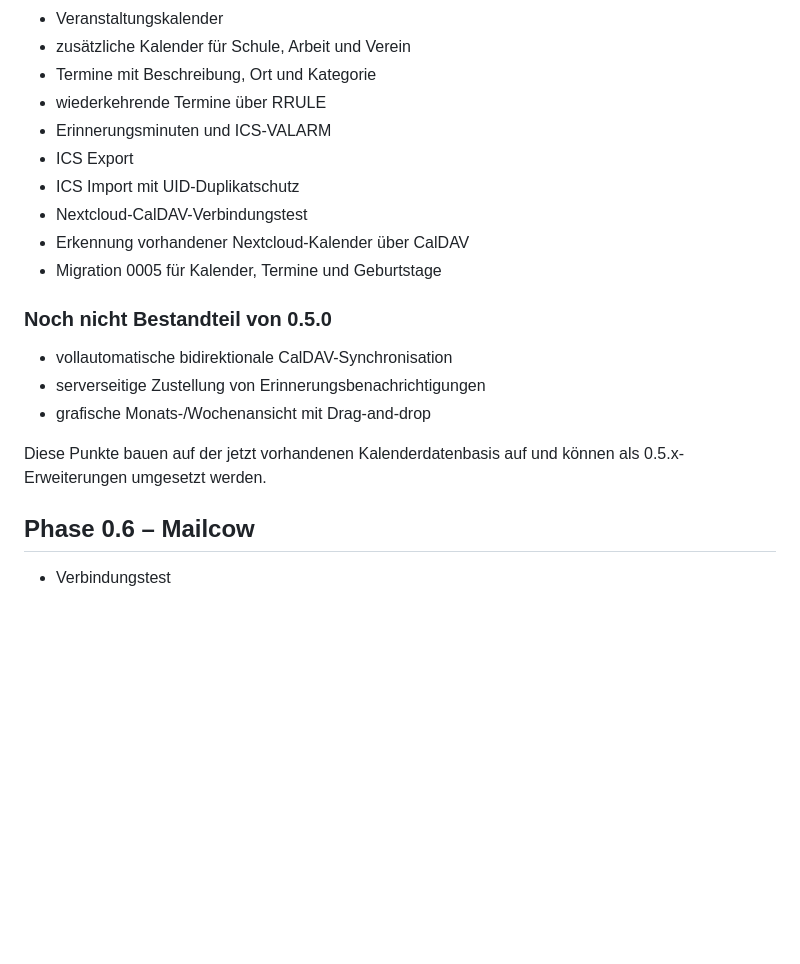
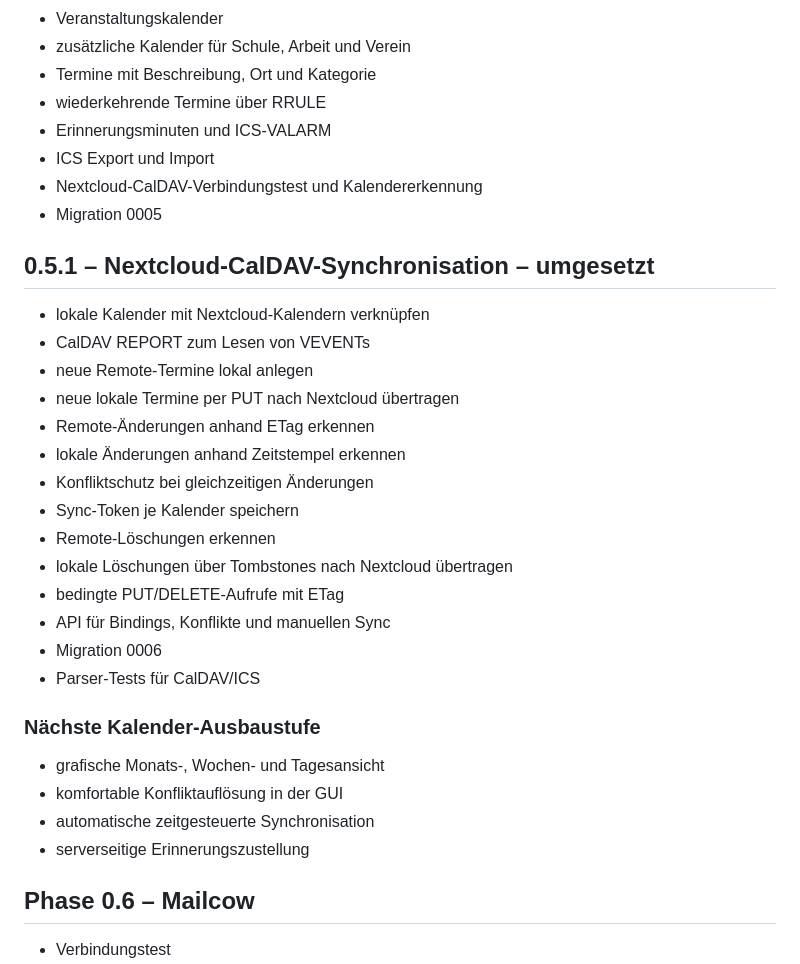
Before and after one commit to Markus4771/Familienportal, a Markdown page: ROADMAP.md, the part around the change. Rendered like a GitHub page; blank space fills up the shorter version.

Commit message:
Mark 0.5.1 CalDAV synchronization as implemented

```diff
--- a/ROADMAP.md
+++ b/ROADMAP.md
@@ -78,19 +78,33 @@
 - Termine mit Beschreibung, Ort und Kategorie
 - wiederkehrende Termine über RRULE
 - Erinnerungsminuten und ICS-VALARM
-- ICS Export
-- ICS Import mit UID-Duplikatschutz
-- Nextcloud-CalDAV-Verbindungstest
-- Erkennung vorhandener Nextcloud-Kalender über CalDAV
-- Migration 0005 für Kalender, Termine und Geburtstage
+- ICS Export und Import
+- Nextcloud-CalDAV-Verbindungstest und Kalendererkennung
+- Migration 0005
 
-### Noch nicht Bestandteil von 0.5.0
+## 0.5.1 – Nextcloud-CalDAV-Synchronisation – umgesetzt
 
-- vollautomatische bidirektionale CalDAV-Synchronisation
-- serverseitige Zustellung von Erinnerungsbenachrichtigungen
-- grafische Monats-/Wochenansicht mit Drag-and-drop
+- lokale Kalender mit Nextcloud-Kalendern verknüpfen
+- CalDAV REPORT zum Lesen von VEVENTs
+- neue Remote-Termine lokal anlegen
+- neue lokale Termine per PUT nach Nextcloud übertragen
+- Remote-Änderungen anhand ETag erkennen
+- lokale Änderungen anhand Zeitstempel erkennen
+- Konfliktschutz bei gleichzeitigen Änderungen
+- Sync-Token je Kalender speichern
+- Remote-Löschungen erkennen
+- lokale Löschungen über Tombstones nach Nextcloud übertragen
+- bedingte PUT/DELETE-Aufrufe mit ETag
+- API für Bindings, Konflikte und manuellen Sync
+- Migration 0006
+- Parser-Tests für CalDAV/ICS
 
-Diese Punkte bauen auf der jetzt vorhandenen Kalenderdatenbasis auf und können als 0.5.x-Erweiterungen umgesetzt werden.
+### Nächste Kalender-Ausbaustufe
+
+- grafische Monats-, Wochen- und Tagesansicht
+- komfortable Konfliktauflösung in der GUI
+- automatische zeitgesteuerte Synchronisation
+- serverseitige Erinnerungszustellung
 
 ## Phase 0.6 – Mailcow
 
```
